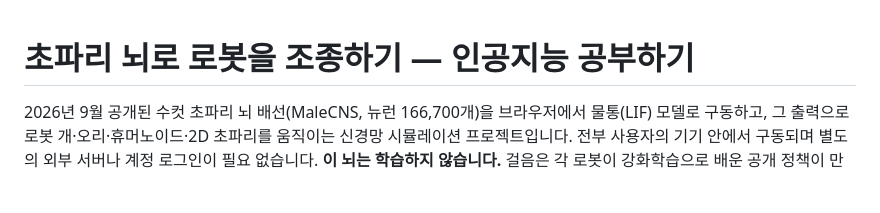
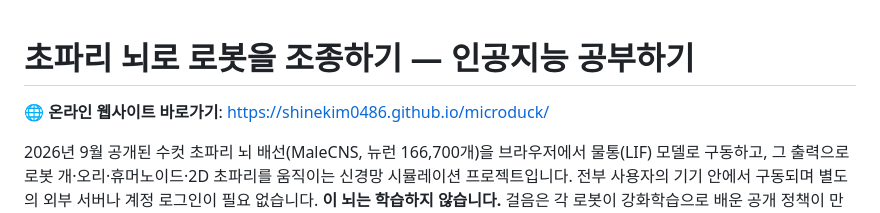
Before and after one commit to shinekim0486/microduck, a Markdown page: README.md, the part around the change. GitHub-like rendering; blank space fills up the shorter version.

Commit message:
docs: add GitHub Pages website link to README

```diff
--- a/README.md
+++ b/README.md
@@ -1,4 +1,6 @@
 # 초파리 뇌로 로봇을 조종하기 — 인공지능 공부하기
+
+🌐 **온라인 웹사이트 바로가기**: [https://shinekim0486.github.io/microduck/](https://shinekim0486.github.io/microduck/)
 
 2026년 9월 공개된 수컷 초파리 뇌 배선(MaleCNS, 뉴런 166,700개)을 브라우저에서 물통(LIF) 모델로 구동하고, 그 출력으로 로봇 개·오리·휴머노이드·2D 초파리를 움직이는 신경망 시뮬레이션 프로젝트입니다. 전부 사용자의 기기 안에서 구동되며 별도의 외부 서버나 계정 로그인이 필요 없습니다. **이 뇌는 학습하지 않습니다.** 걸음은 각 로봇이 강화학습으로 배운 공개 정책이 만들고, 초파리 뇌는 방향 감각을 제어합니다.
 
```
